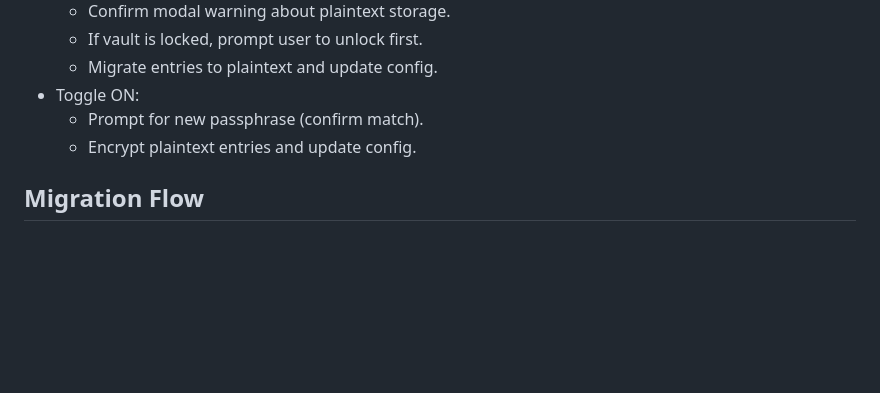
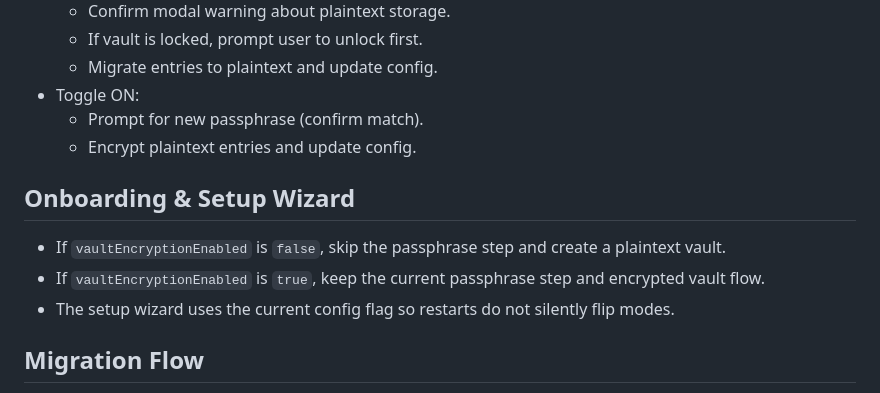
Before and after one commit to yungookim/ClawBrowser, a Markdown page: docs/plans/2026-02-18-vault-encryption-toggle-design.md, the part around the change. GitHub-like rendering; blank space fills up the shorter version.

Commit message:
docs: clarify wizard encryption behavior

```diff
--- a/docs/plans/2026-02-18-vault-encryption-toggle-design.md
+++ b/docs/plans/2026-02-18-vault-encryption-toggle-design.md
@@ -43,6 +43,11 @@ Add a Settings toggle that turns vault encryption on/off. When turned OFF, the a
   - Prompt for new passphrase (confirm match).
   - Encrypt plaintext entries and update config.
 
+## Onboarding & Setup Wizard
+- If `vaultEncryptionEnabled` is `false`, skip the passphrase step and create a plaintext vault.
+- If `vaultEncryptionEnabled` is `true`, keep the current passphrase step and encrypted vault flow.
+- The setup wizard uses the current config flag so restarts do not silently flip modes.
+
 ## Migration Flow
 - **ON -> OFF**
   1. Ensure encrypted vault is unlocked.
```
